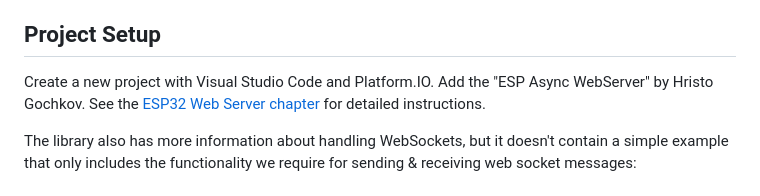
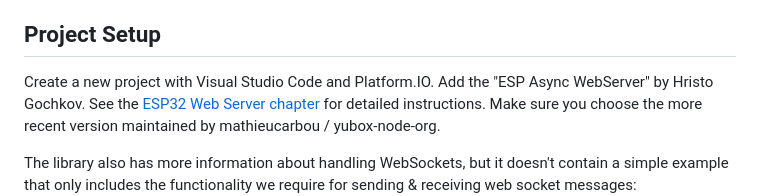
Before and after one commit to TEACPS/TEACPS, a Markdown page: ESP32-WebSockets/README.md, the part around the change printed below. Drawn GitHub-style.

```diff
--- a/ESP32-WebSockets/README.md
+++ b/ESP32-WebSockets/README.md
@@ -32,7 +32,9 @@ code accordingly.
 ## Project Setup
 
 Create a new project with Visual Studio Code and
-Platform.IO. Add the "ESP Async WebServer" by Hristo Gochkov. See the [ESP32 Web Server chapter](../ESPWebServer/README.md) for detailed instructions.
+Platform.IO. Add the "ESP Async WebServer" by Hristo Gochkov. See the
+[ESP32 Web Server chapter](../ESPWebServer/README.md) for detailed instructions.
+Make sure you choose the more recent version maintained by mathieucarbou / yubox-node-org.
 
 The library also has more information about handling WebSockets, but it
 doesn't contain a simple example that only includes the functionality we
```
Also changed, not shown: other parts of ESP32-WebSockets/README.md (+1 -1 lines), EspWebServer/README.md (+5 -4 lines), EspWebServer/media/adding-esp-async-webserver.png, EspWebServer/media/esp32-webserver-project-dependency.png.
